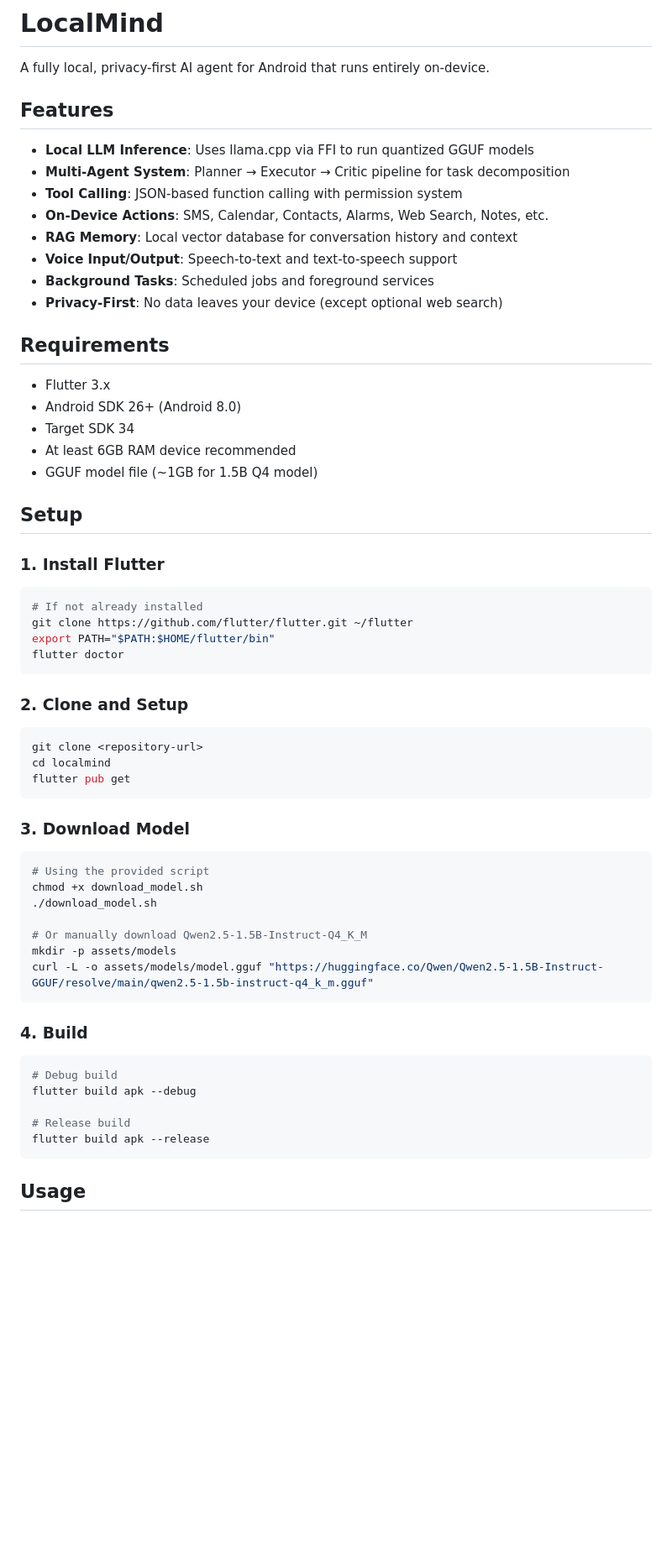
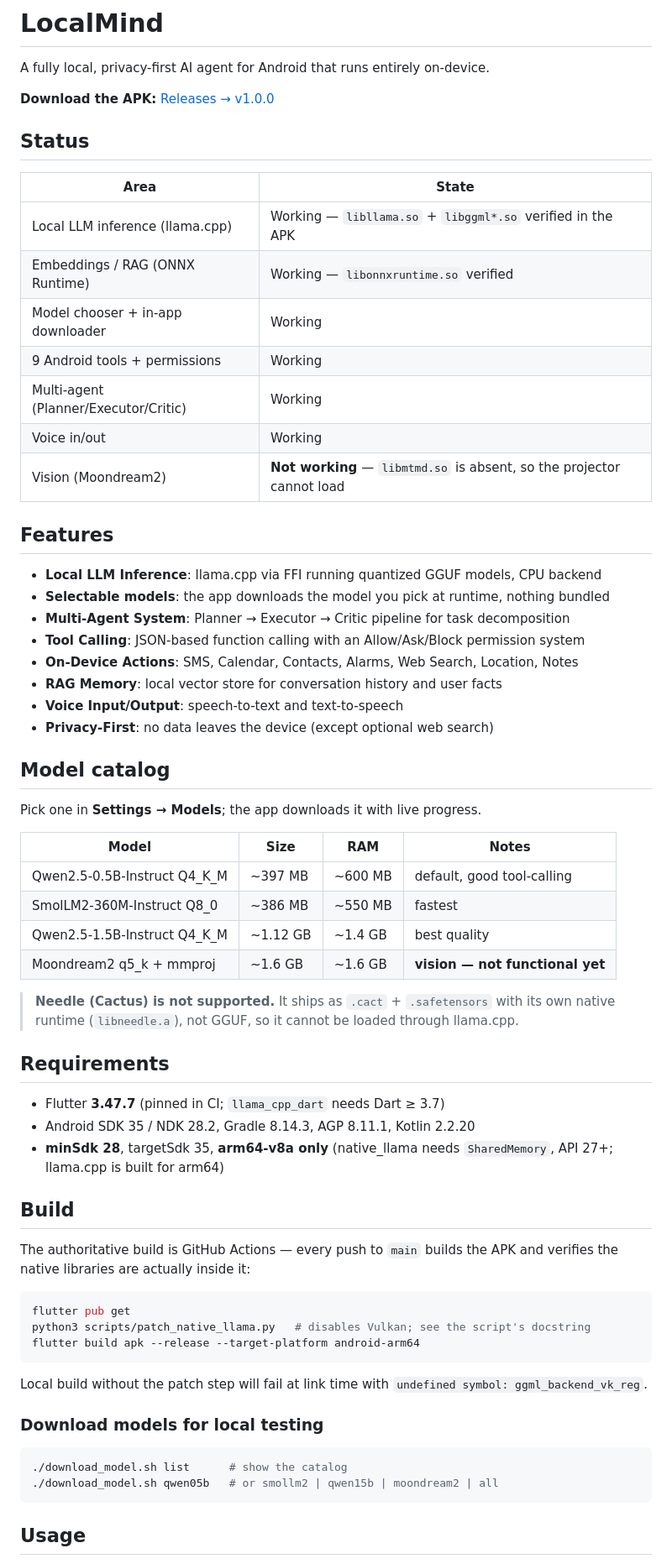
Before and after one commit to skullrex0987-ctrl/Opendotsapk, a Markdown page: README.md, the part around one of its changes. Shown at 84% size. Drawn GitHub-style; blank space fills up the shorter version.

Commit message:
README: document verified working state, model catalog, minSdk 28/arm64, and the Vulkan patch requirement

````diff
--- a/README.md
+++ b/README.md
@@ -2,64 +2,71 @@
 
 A fully local, privacy-first AI agent for Android that runs entirely on-device.
 
+**Download the APK:** [Releases → v1.0.0](https://github.com/skullrex0987-ctrl/Opendotsapk/releases/tag/v1.0.0)
+
+## Status
+
+| Area | State |
+|---|---|
+| Local LLM inference (llama.cpp) | Working — `libllama.so` + `libggml*.so` verified in the APK |
+| Embeddings / RAG (ONNX Runtime) | Working — `libonnxruntime.so` verified |
+| Model chooser + in-app downloader | Working |
+| 9 Android tools + permissions | Working |
+| Multi-agent (Planner/Executor/Critic) | Working |
+| Voice in/out | Working |
+| Vision (Moondream2) | **Not working** — `libmtmd.so` is absent, so the projector cannot load |
+
 ## Features
 
-- **Local LLM Inference**: Uses llama.cpp via FFI to run quantized GGUF models
+- **Local LLM Inference**: llama.cpp via FFI running quantized GGUF models, CPU backend
+- **Selectable models**: the app downloads the model you pick at runtime, nothing bundled
 - **Multi-Agent System**: Planner → Executor → Critic pipeline for task decomposition
-- **Tool Calling**: JSON-based function calling with permission system
-- **On-Device Actions**: SMS, Calendar, Contacts, Alarms, Web Search, Notes, etc.
-- **RAG Memory**: Local vector database for conversation history and context
-- **Voice Input/Output**: Speech-to-text and text-to-speech support
-- **Background Tasks**: Scheduled jobs and foreground services
-- **Privacy-First**: No data leaves your device (except optional web search)
+- **Tool Calling**: JSON-based function calling with an Allow/Ask/Block permission system
+- **On-Device Actions**: SMS, Calendar, Contacts, Alarms, Web Search, Location, Notes
+- **RAG Memory**: local vector store for conversation history and user facts
+- **Voice Input/Output**: speech-to-text and text-to-speech
+- **Privacy-First**: no data leaves the device (except optional web search)
+
+## Model catalog
+
+Pick one in **Settings → Models**; the app downloads it with live progress.
+
+| Model | Size | RAM | Notes |
+|---|---|---|---|
+| Qwen2.5-0.5B-Instruct Q4_K_M | ~397 MB | ~600 MB | default, good tool-calling |
+| SmolLM2-360M-Instruct Q8_0 | ~386 MB | ~550 MB | fastest |
+| Qwen2.5-1.5B-Instruct Q4_K_M | ~1.12 GB | ~1.4 GB | best quality |
+| Moondream2 q5_k + mmproj | ~1.6 GB | ~1.6 GB | **vision — not functional yet** |
+
+> **Needle (Cactus) is not supported.** It ships as `.cact` + `.safetensors` with its own
+> native runtime (`libneedle.a`), not GGUF, so it cannot be loaded through llama.cpp.
 
 ## Requirements
 
-- Flutter 3.x
-- Android SDK 26+ (Android 8.0)
-- Target SDK 34
-- At least 6GB RAM device recommended
-- GGUF model file (~1GB for 1.5B Q4 model)
+- Flutter **3.47.7** (pinned in CI; `llama_cpp_dart` needs Dart ≥ 3.7)
+- Android SDK 35 / NDK 28.2, Gradle 8.14.3, AGP 8.11.1, Kotlin 2.2.20
+- **minSdk 28**, targetSdk 35, **arm64-v8a only**
+  (native_llama needs `SharedMemory`, API 27+; llama.cpp is built for arm64)
 
-## Setup
+## Build
 
-### 1. Install Flutter
+The authoritative build is GitHub Actions — every push to `main` builds the APK and
+verifies the native libraries are actually inside it:
 
 ```bash
-# If not already installed
-git clone https://github.com/flutter/flutter.git ~/flutter
-export PATH="$PATH:$HOME/flutter/bin"
-flutter doctor
+flutter pub get
+python3 scripts/patch_native_llama.py   # disables Vulkan; see the script's docstring
+flutter build apk --release --target-platform android-arm64
 ```
 
-### 2. Clone and Setup
+Local build without the patch step will fail at link time with
+`undefined symbol: ggml_backend_vk_reg`.
+
+### Download models for local testing
 
 ```bash
-git clone <repository-url>
-cd localmind
-flutter pub get
-```
-
-### 3. Download Model
-
-```bash
-# Using the provided script
-chmod +x download_model.sh
-./download_model.sh
-
-# Or manually download Qwen2.5-1.5B-Instruct-Q4_K_M
-mkdir -p assets/models
-curl -L -o assets/models/model.gguf "https://huggingface.co/Qwen/Qwen2.5-1.5B-Instruct-GGUF/resolve/main/qwen2.5-1.5b-instruct-q4_k_m.gguf"
-```
-
-### 4. Build
-
-```bash
-# Debug build
-flutter build apk --debug
-
-# Release build
-flutter build apk --release
+./download_model.sh list      # show the catalog
+./download_model.sh qwen05b   # or smollm2 | qwen15b | moondream2 | all
 ```
 
 ## Usage
````
Also changed, not shown: other parts of README.md (+28 -14 lines).
